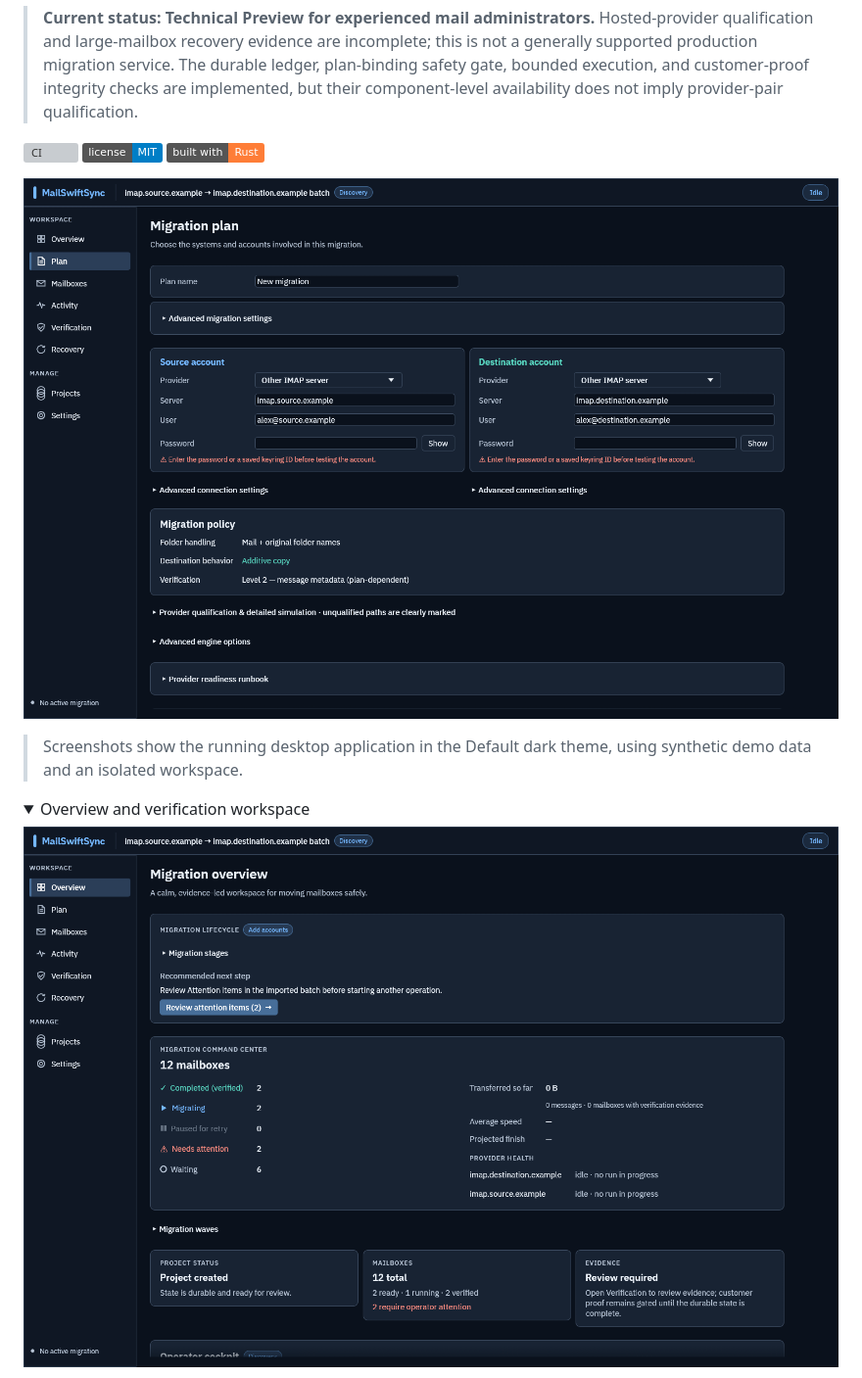
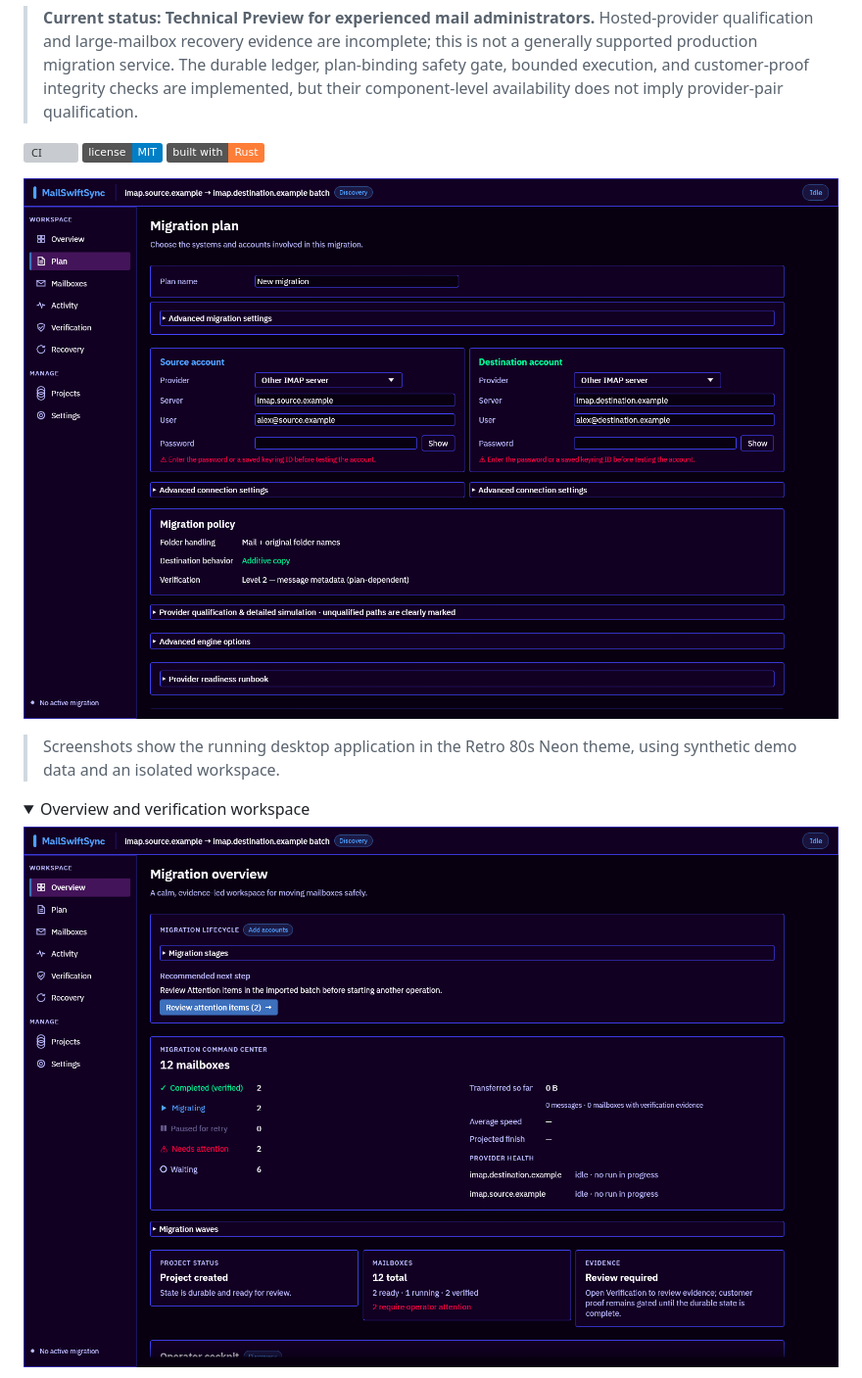
Before and after one commit to cyberducttape/MailSwiftSync, a Markdown page: README.md, the part around one of its changes. Shown at 98% size. Rendered like a GitHub page; pictures changed too: docs/wiki/assets/migration-overview.png, docs/wiki/assets/migration-plan.png; folded sections open; badges without logos; grey boxes are pictures that could not be loaded.

Commit message:
Refresh README previews with retro neon theme

```diff
--- a/README.md
+++ b/README.md
@@ -12,5 +12,5 @@
 
-> Screenshots show the running desktop application in the Default dark theme, using synthetic demo data and an isolated workspace.
+> Screenshots show the running desktop application in the Retro 80s Neon theme, using synthetic demo data and an isolated workspace.
 
 <details>
 <summary>Overview and verification workspace</summary>
```
Also changed, not shown: other parts of README.md (+3 -3 lines), docs/wiki/assets/batch-queue.png, docs/wiki/assets/overview.png, docs/wiki/assets/verification-review.png, 1 other file.
